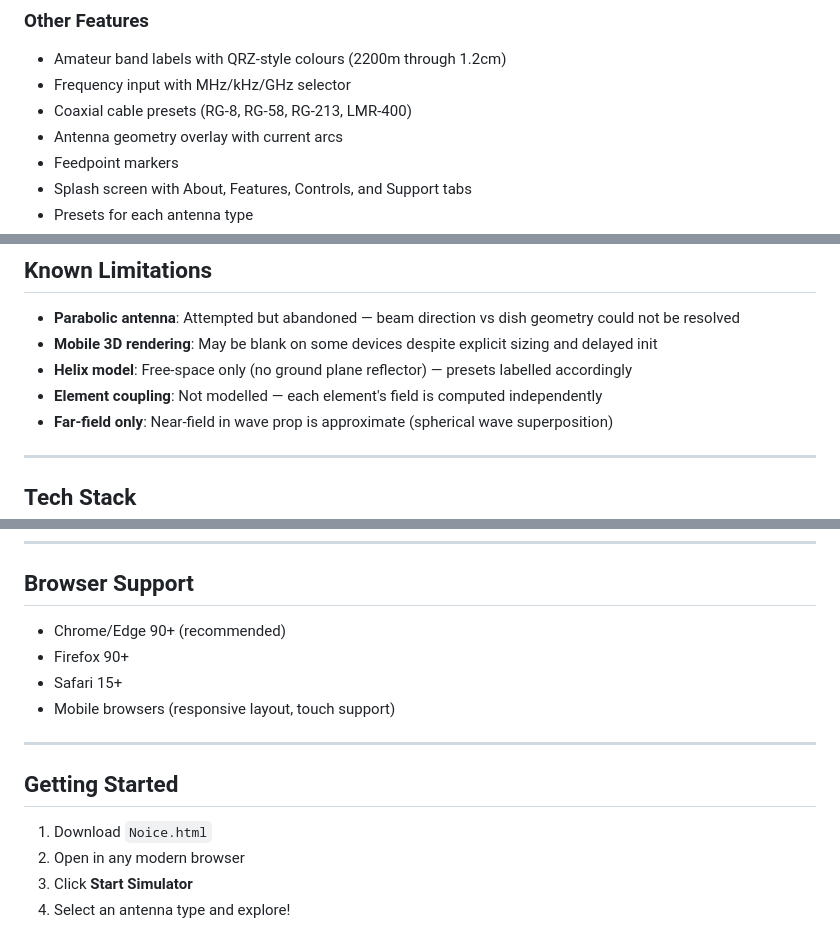
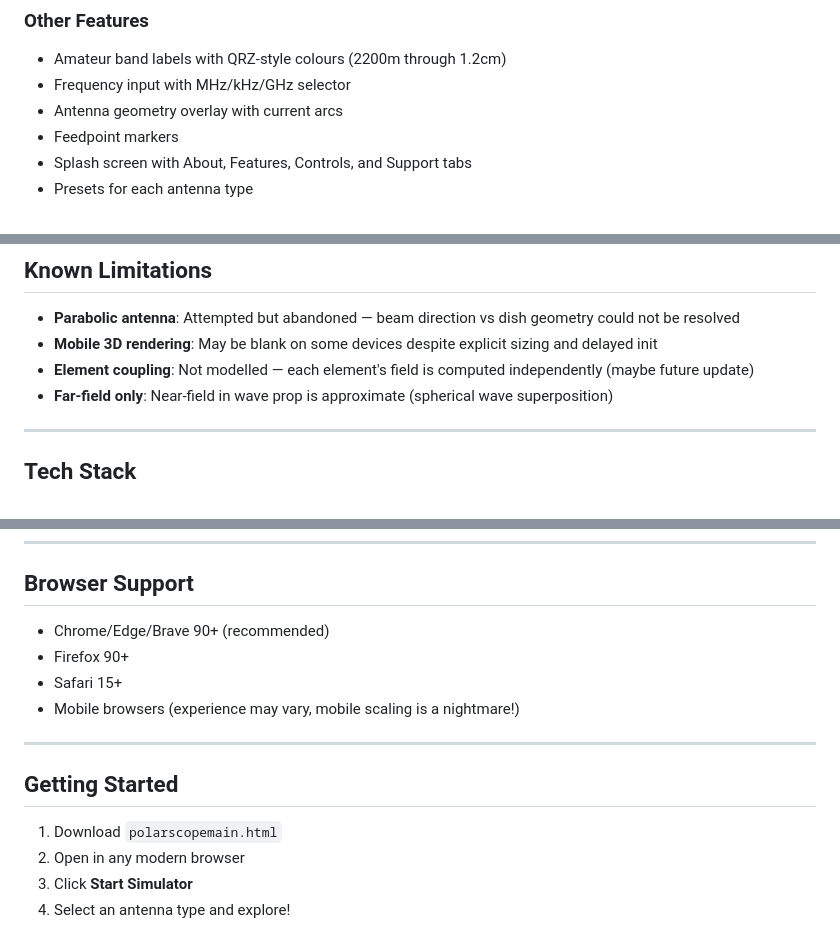
Before and after one commit to polarscope-studio/polarscope, a Markdown page: README.md, 3 parts joined by grey strips. GitHub-like rendering.

Commit message:
Update README.md
Removed Coax cable presets as make little to no affect on radiation pattern, purely for visually and was buggy.

```diff
--- a/README.md
+++ b/README.md
@@ -106,7 +106,6 @@ No installation required. No data leaves your device. No server needed — just
 ### Other Features
 - Amateur band labels with QRZ-style colours (2200m through 1.2cm)
 - Frequency input with MHz/kHz/GHz selector
-- Coaxial cable presets (RG-8, RG-58, RG-213, LMR-400)
 - Antenna geometry overlay with current arcs
 - Feedpoint markers
 - Splash screen with About, Features, Controls, and Support tabs
@@ -231,8 +230,7 @@ Everything is contained in one HTML file — CSS, JavaScript, and all antenna mo
 
 - **Parabolic antenna**: Attempted but abandoned — beam direction vs dish geometry could not be resolved
 - **Mobile 3D rendering**: May be blank on some devices despite explicit sizing and delayed init
-- **Helix model**: Free-space only (no ground plane reflector) — presets labelled accordingly
-- **Element coupling**: Not modelled — each element's field is computed independently
+- **Element coupling**: Not modelled — each element's field is computed independently (maybe future update)
 - **Far-field only**: Near-field in wave prop is approximate (spherical wave superposition)
 
 ---
@@ -249,16 +247,16 @@ Everything is contained in one HTML file — CSS, JavaScript, and all antenna mo
 
 ## Browser Support
 
-- Chrome/Edge 90+ (recommended)
+- Chrome/Edge/Brave 90+ (recommended)
 - Firefox 90+
 - Safari 15+
-- Mobile browsers (responsive layout, touch support)
+- Mobile browsers (experience may vary, mobile scaling is a nightmare!)
 
 ---
 
 ## Getting Started
 
-1. Download `Noice.html`
+1. Download `polarscopemain.html`
 2. Open in any modern browser
 3. Click **Start Simulator**
 4. Select an antenna type and explore!
```
